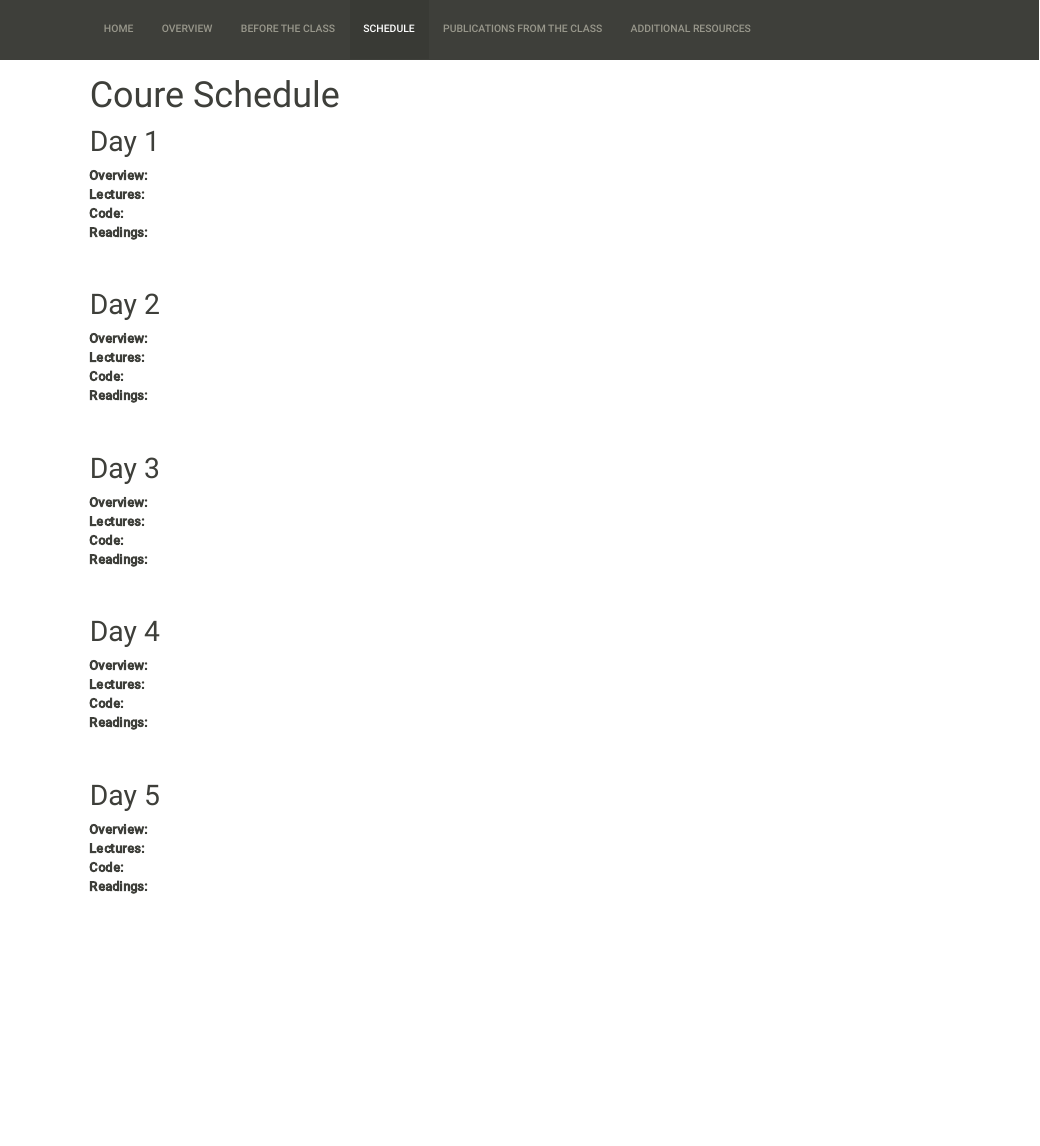
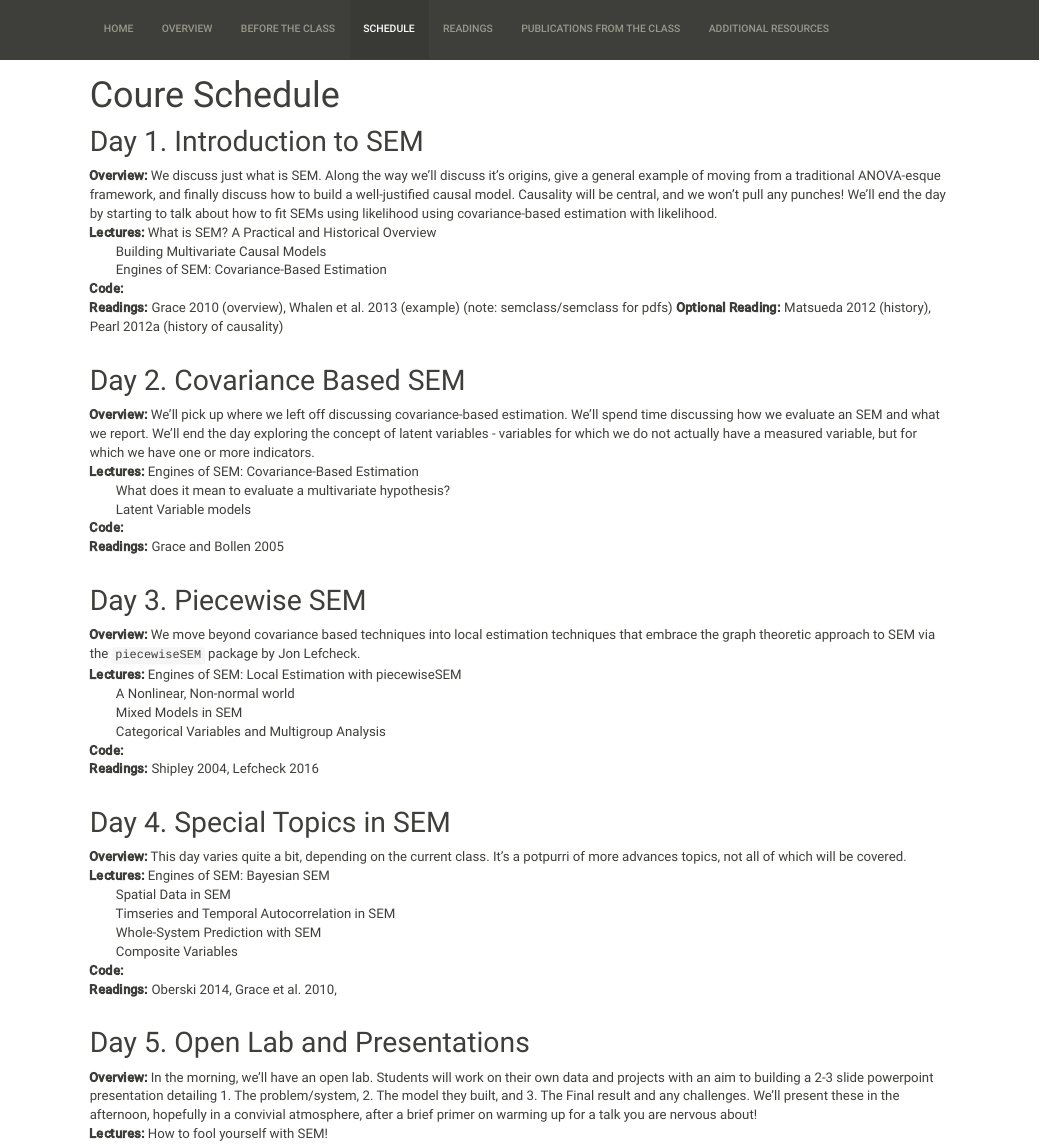
Before and after one commit to jebyrnes/semclass, an R Markdown document (schedule.Rmd): the page in a window 1100 px wide, from its top. The pictures show the output file schedule.html that the author committed with the source, opened offline; library style sheets and scripts come from the installed R packages.

Commit message:
schedule update

```diff
--- a/schedule.Rmd
+++ b/schedule.Rmd
@@ -3,42 +3,52 @@ title: "Coure Schedule"
 ---
 
 
-## Day 1
-__Overview:__
-__Lectures:__
+## Day 1. Introduction to SEM
+__Overview:__  We discuss just what is SEM. Along the way we'll discuss it's origins, give a general example of moving from a traditional ANOVA-esque framework, and finally discuss how to build a well-justified causal model. Causality will be central, and we won't pull any punches! We'll end the day by starting to talk about how to fit SEMs using likelihood using covariance-based estimation with likelihood.
+__Lectures:__  What is SEM? A Practical and Historical Overview
+	&nbsp; &nbsp; &nbsp; &nbsp; Building Multivariate Causal Models
+	&nbsp; &nbsp; &nbsp; &nbsp; Engines of SEM: Covariance-Based Estimation
 __Code:__
-__Readings:__
+__Readings:__  Grace 2010 (overview), Whalen et al. 2013 (example) (note: semclass/semclass for pdfs)
+__Optional Reading:__ Matsueda 2012 (history), Pearl 2012a (history of causality)
 \
 \
 
-## Day 2
-__Overview:__
-__Lectures:__
+## Day 2. Covariance Based SEM
+__Overview:__  We'll pick up where we left off discussing covariance-based estimation. We'll spend time discussing how we evaluate an SEM and what we report. We'll end the day exploring the concept of latent variables - variables for which we do not actually have a measured variable, but for which we have one or more indicators.
+__Lectures:__  Engines of SEM: Covariance-Based Estimation
+	&nbsp; &nbsp; &nbsp; &nbsp; What does it mean to evaluate a multivariate hypothesis?
+	&nbsp; &nbsp; &nbsp; &nbsp; Latent Variable models
 __Code:__
-__Readings:__
+__Readings:__  Grace and Bollen 2005
 \
 \
 
-## Day 3
-__Overview:__
-__Lectures:__
+## Day 3. Piecewise SEM
+__Overview:__  We move beyond covariance based techniques into local estimation techniques that embrace the graph theoretic approach to SEM via the `piecewiseSEM` package by Jon Lefcheck.
+__Lectures:__  	Engines of SEM: Local Estimation with piecewiseSEM
+	&nbsp; &nbsp; &nbsp; &nbsp; A Nonlinear, Non-normal world
+	&nbsp; &nbsp; &nbsp; &nbsp; Mixed Models in SEM
+	&nbsp; &nbsp; &nbsp; &nbsp; Categorical Variables and Multigroup Analysis
 __Code:__
-__Readings:__
+__Readings:__  Shipley 2004, Lefcheck 2016
 \
 \
 
-## Day 4
-__Overview:__
-__Lectures:__
+## Day 4. Special Topics in SEM
+__Overview:__  This day varies quite a bit, depending on the current class. It's a potpurri of more advances topics, not all of which will be covered.
+__Lectures:__  Engines of SEM: Bayesian SEM
+	&nbsp; &nbsp; &nbsp; &nbsp; Spatial Data in SEM
+	&nbsp; &nbsp; &nbsp; &nbsp; Timseries and Temporal Autocorrelation in SEM
+	&nbsp; &nbsp; &nbsp; &nbsp; Whole-System Prediction with SEM
+	&nbsp; &nbsp; &nbsp; &nbsp; Composite Variables
 __Code:__
-__Readings:__
+__Readings:__   Oberski 2014, Grace et al. 2010,
 \
 \
 
-## Day 5
-__Overview:__
-__Lectures:__
-__Code:__
-__Readings:__
+## Day 5. Open Lab and Presentations
+__Overview:__  In the morning, we'll have an open lab. Students will work on their own data and projects with an aim to building a 2-3 slide powerpoint presentation detailing 1. The problem/system, 2. The model they built, and 3. The Final result and any challenges. We'll present these in the afternoon, hopefully in a convivial atmosphere, after a brief primer on warming up for a talk you are nervous about!
+__Lectures:__  How to fool yourself with SEM!
 \
 \
```
Also changed, not shown: schedule.html.
